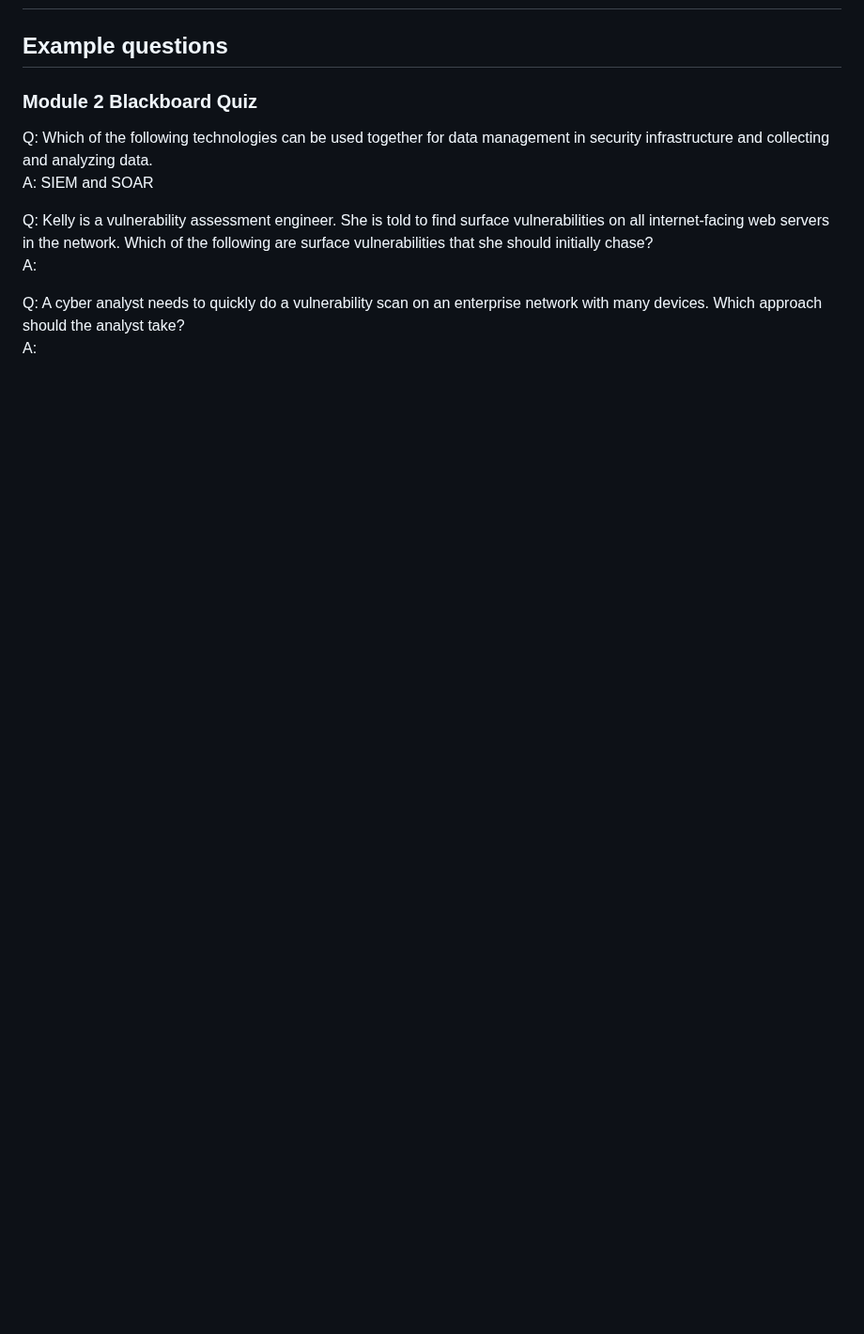
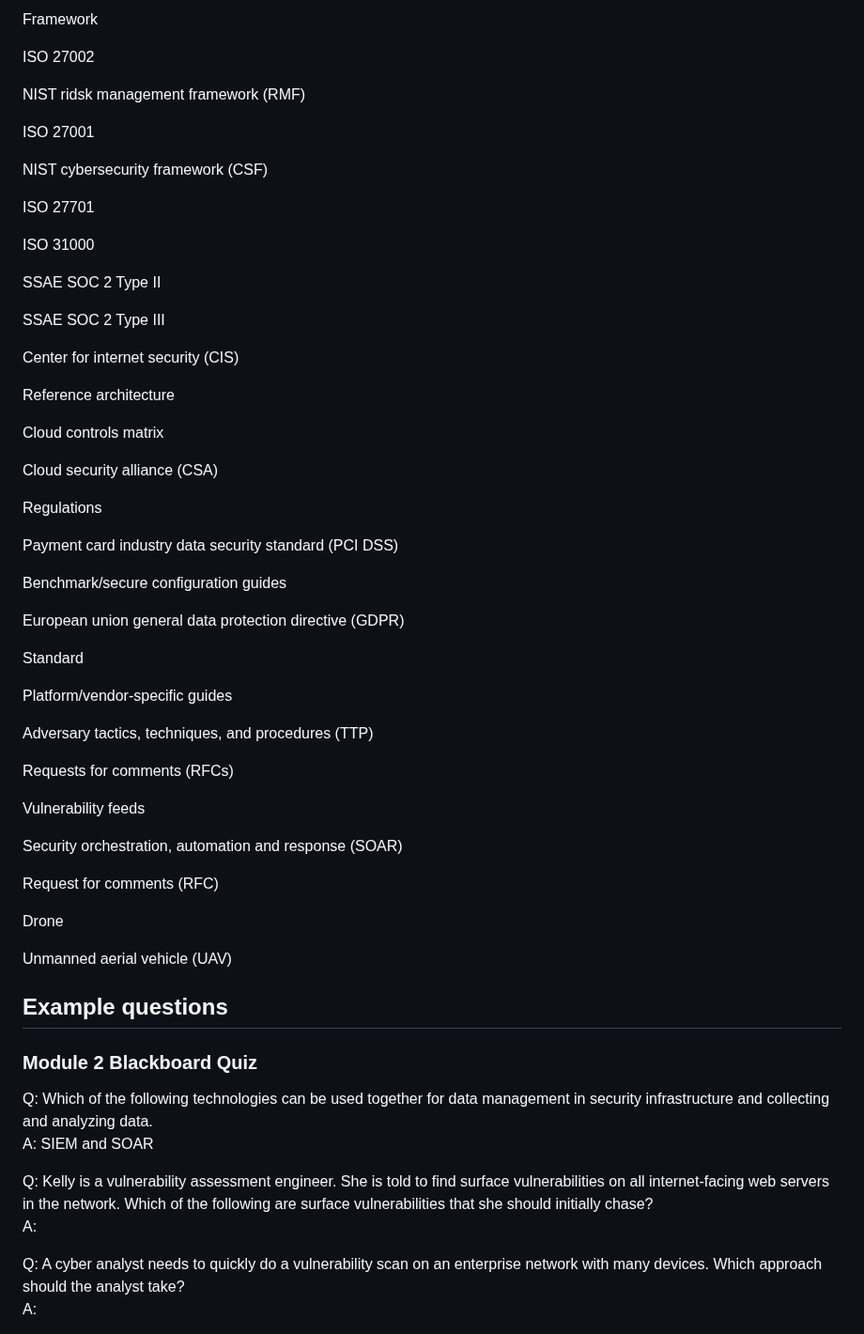
Before and after one commit to melanieb98/melanieb98, a Markdown page: SEC110_midterm_studyguide.md, the part around one of its changes. Shown at 94% size. Rendered like a GitHub page; blank space fills up the shorter version.

```diff
--- a/SEC110_midterm_studyguide.md
+++ b/SEC110_midterm_studyguide.md
@@ -143,3 +228,54 @@ A: Spimming
+Framework
+
+ISO 27002
+
+NIST ridsk management framework (RMF)
+
+ISO 27001
+
+NIST cybersecurity framework (CSF)
+
+ISO 27701
+
+ISO 31000
+
+SSAE SOC 2 Type II
+
+SSAE SOC 2 Type III
+
+Center for internet security (CIS)
+
+Reference architecture
+
+Cloud controls matrix
+
+Cloud security alliance (CSA)
+
+Regulations
+
+Payment card industry data security standard (PCI DSS)
+
+Benchmark/secure configuration guides
+
+European union general data protection directive (GDPR)
+
+Standard
+
+Platform/vendor-specific guides
+
+Adversary tactics, techniques, and procedures (TTP)
+
+Requests for comments (RFCs)
+
+Vulnerability feeds
+
+Security orchestration, automation and response (SOAR)
+
+Request for comments (RFC)
+
+Drone
+
+Unmanned aerial vehicle (UAV)
 
 ## Example questions
 
```
Also changed, not shown: other parts of SEC110_midterm_studyguide.md (+85 -0 lines).
